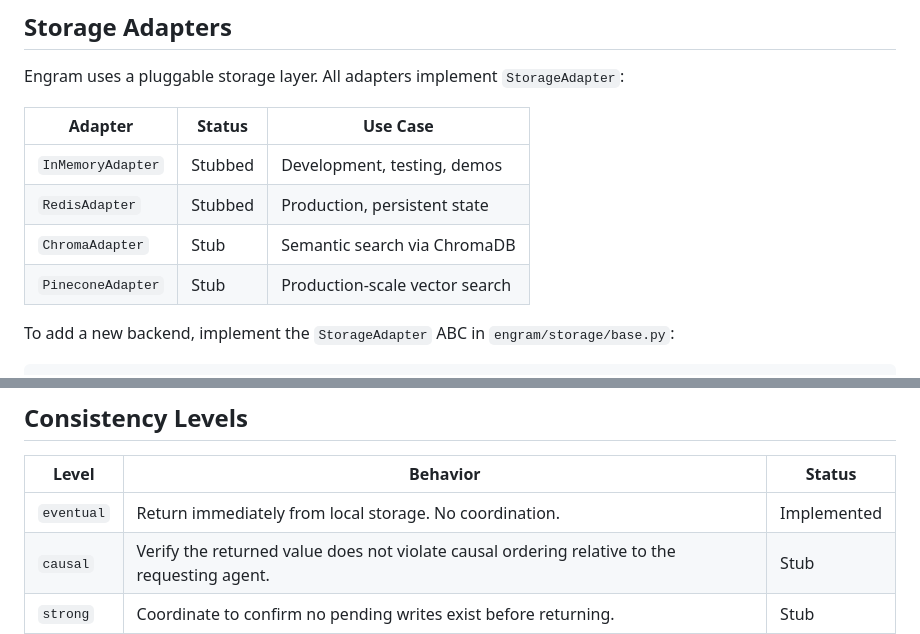
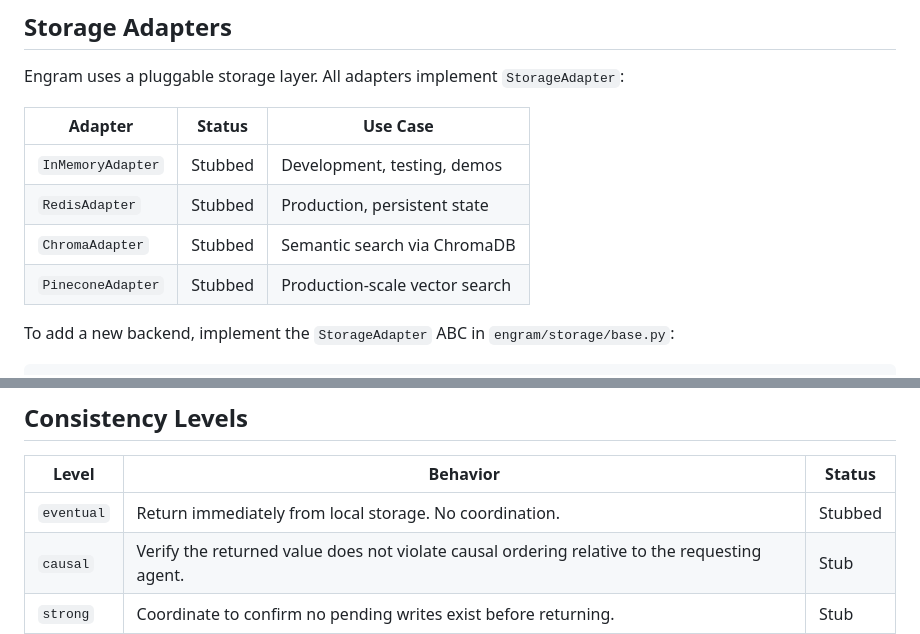
Before and after one commit to cheesken/Engram, a Markdown page: README.md, 2 parts joined by grey strips. Drawn GitHub-style.

```diff
--- a/README.md
+++ b/README.md
@@ -202,8 +202,8 @@ Engram uses a pluggable storage layer. All adapters implement `StorageAdapter`:
 |---|---|---|
 | `InMemoryAdapter` | Stubbed | Development, testing, demos |
 | `RedisAdapter` | Stubbed | Production, persistent state |
-| `ChromaAdapter` | Stub | Semantic search via ChromaDB |
-| `PineconeAdapter` | Stub | Production-scale vector search |
+| `ChromaAdapter` | Stubbed | Semantic search via ChromaDB |
+| `PineconeAdapter` | Stubbed | Production-scale vector search |
 
 To add a new backend, implement the `StorageAdapter` ABC in `engram/storage/base.py`:
 
@@ -250,7 +250,7 @@ engram/
 
 | Level | Behavior | Status |
 |---|---|---|
-| `eventual` | Return immediately from local storage. No coordination. | Implemented |
+| `eventual` | Return immediately from local storage. No coordination. | Stubbed |
 | `causal` | Verify the returned value does not violate causal ordering relative to the requesting agent. | Stub |
 | `strong` | Coordinate to confirm no pending writes exist before returning. | Stub |
 
```
Also changed, not shown: other parts of README.md (+1 -1 lines), bin/WhatsGoingON.md (+1 -1 lines), bin/tasks.md (+7 -7 lines).
